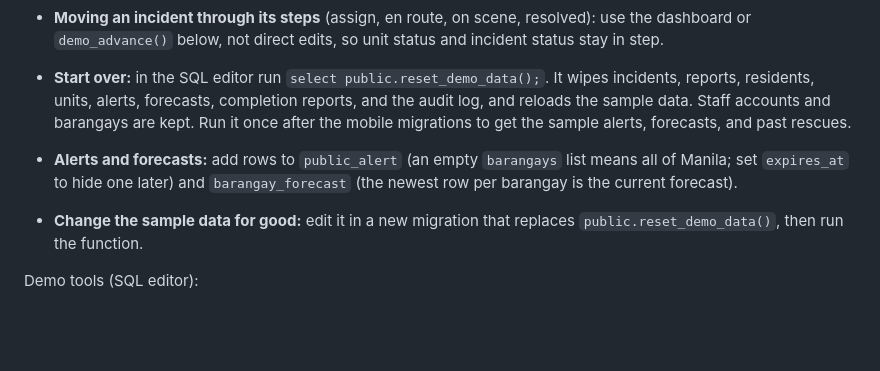
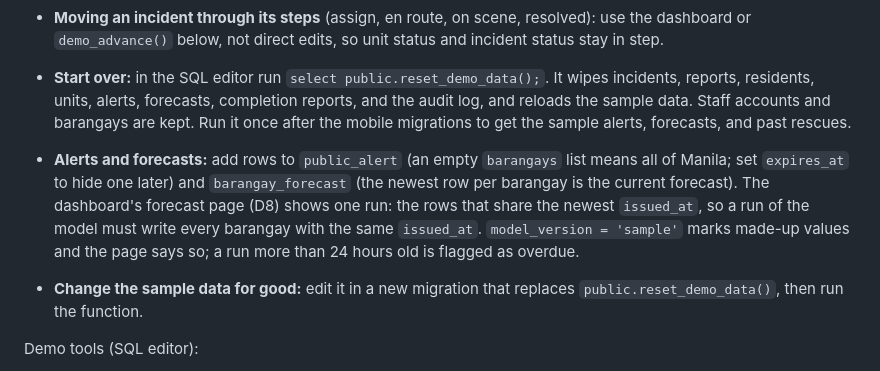
Before and after one commit to angrypoteto/project-sagip, a Markdown page: supabase/README.md, the part around the change. Drawn GitHub-style; blank space fills up the shorter version.

Commit message:
docs: D8 forecast status and decisions

```diff
--- a/supabase/README.md
+++ b/supabase/README.md
@@ -46,7 +46,7 @@ Migration file names match the versions recorded on the hosted project. Never ed
   A resident is on the Vulnerable Resident Priority List only when `consent_given_at` is set and they have at least one `vulnerable_member` row. The dashboard updates live, except for edits to `manila_resident` (not sent over Realtime because it holds full numbers): reload the page after those.
 - **Moving an incident through its steps** (assign, en route, on scene, resolved): use the dashboard or `demo_advance()` below, not direct edits, so unit status and incident status stay in step.
 - **Start over:** in the SQL editor run `select public.reset_demo_data();`. It wipes incidents, reports, residents, units, alerts, forecasts, completion reports, and the audit log, and reloads the sample data. Staff accounts and barangays are kept. Run it once after the mobile migrations to get the sample alerts, forecasts, and past rescues.
-- **Alerts and forecasts:** add rows to `public_alert` (an empty `barangays` list means all of Manila; set `expires_at` to hide one later) and `barangay_forecast` (the newest row per barangay is the current forecast).
+- **Alerts and forecasts:** add rows to `public_alert` (an empty `barangays` list means all of Manila; set `expires_at` to hide one later) and `barangay_forecast` (the newest row per barangay is the current forecast). The dashboard's forecast page (D8) shows one run: the rows that share the newest `issued_at`, so a run of the model must write every barangay with the same `issued_at`. `model_version = 'sample'` marks made-up values and the page says so; a run more than 24 hours old is flagged as overdue.
 - **Change the sample data for good:** edit it in a new migration that replaces `public.reset_demo_data()`, then run the function.
 
 Demo tools (SQL editor):
```
Also changed, not shown: docs/PROGRESS.md (+21 -6 lines), docs/SAGIP-IMPLEMENTATION-PLAN.md (+1 -1 lines).
